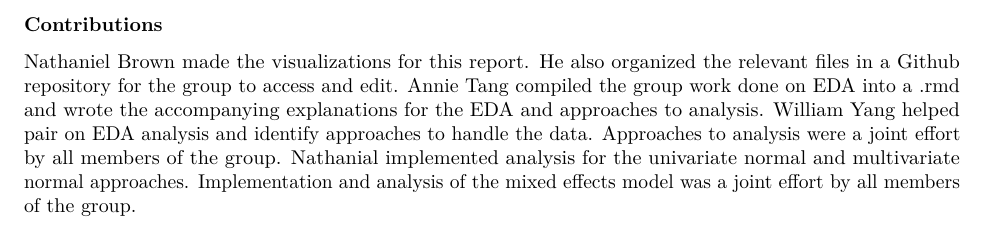
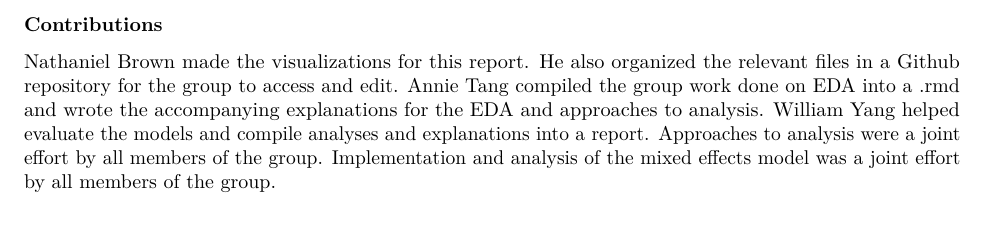
Before and after one commit to brown-nathaniel/case-studies, an R Markdown document (case1/case1final.Rmd): part of page 9 of 9, cut so that both start at the same text. Rendered offline with R 4.5, knitr and Pandoc, then LaTeX, with nearby package versions.

Commit message:
added contributions

```diff
--- a/case1/case1final.Rmd
+++ b/case1/case1final.Rmd
@@ -357,4 +357,4 @@ While our model seems to mostly satisfy the assumptions for regression, the cent
 
 ### Contributions
 
-Nathaniel Brown made the visualizations for this report. He also organized the relevant files in a Github repository for the group to access and edit. Annie Tang compiled the group work done on EDA into a .rmd and wrote the accompanying explanations for the EDA and approaches to analysis. William Yang helped pair on EDA analysis and identify approaches to handle the data. Approaches to analysis were a joint effort by all members of the group. Nathanial implemented analysis for the univariate normal and multivariate normal approaches. Implementation and analysis of the mixed effects model was a joint effort by all members of the group.
+Nathaniel Brown made the visualizations for this report. He also organized the relevant files in a Github repository for the group to access and edit. Annie Tang compiled the group work done on EDA into a .rmd and wrote the accompanying explanations for the EDA and approaches to analysis. William Yang helped evaluate the models and compile analyses and explanations into a report. Approaches to analysis were a joint effort by all members of the group. Implementation and analysis of the mixed effects model was a joint effort by all members of the group.
```
Also changed, not shown: 1 other file.
